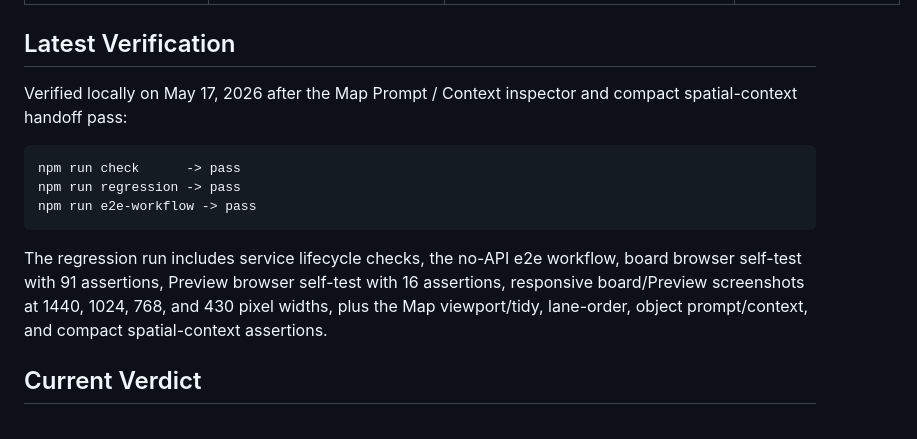
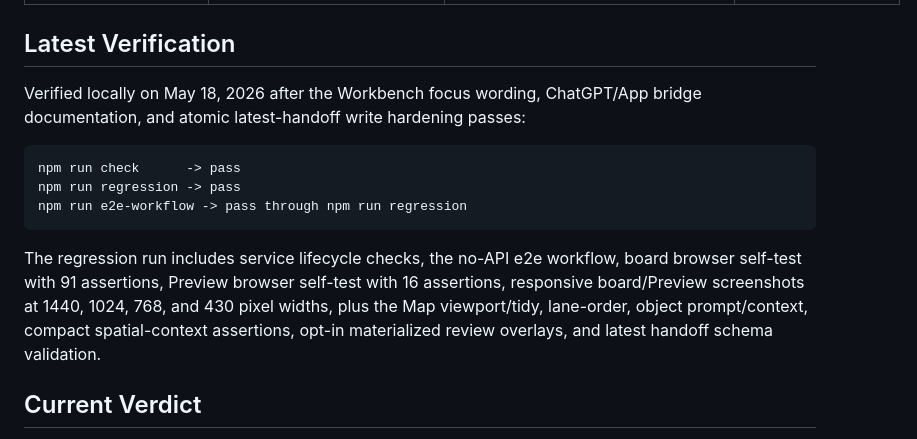
Before and after one commit to varshneydevansh/Canvax, a Markdown page: docs/CANVAX_PARITY_AUDIT.md, the part around the change. Rendered like a GitHub page.

Commit message:
docs: refresh Canvax parity verification

````diff
--- a/docs/CANVAX_PARITY_AUDIT.md
+++ b/docs/CANVAX_PARITY_AUDIT.md
@@ -47,19 +47,20 @@ verification gates. It is the source of truth before claiming the goal is done.
 
 ## Latest Verification
 
-Verified locally on May 17, 2026 after the Map Prompt / Context inspector and compact spatial-context handoff pass:
+Verified locally on May 18, 2026 after the Workbench focus wording, ChatGPT/App bridge documentation, and atomic latest-handoff write hardening passes:
 
 ```text
 npm run check      -> pass
 npm run regression -> pass
-npm run e2e-workflow -> pass
+npm run e2e-workflow -> pass through npm run regression
 ```
 
 The regression run includes service lifecycle checks, the no-API e2e workflow,
 board browser self-test with 91 assertions, Preview browser self-test with 16
 assertions, responsive board/Preview screenshots at 1440, 1024, 768, and 430
 pixel widths, plus the Map viewport/tidy, lane-order, object prompt/context,
-and compact spatial-context assertions.
+compact spatial-context assertions, opt-in materialized review overlays, and
+latest handoff schema validation.
 
 ## Current Verdict
 
````
Also changed, not shown: docs/EXECUTION_STATUS.md (+1 -1 lines), docs/STITCH_GAP_ROADMAP.md (+1 -1 lines).
